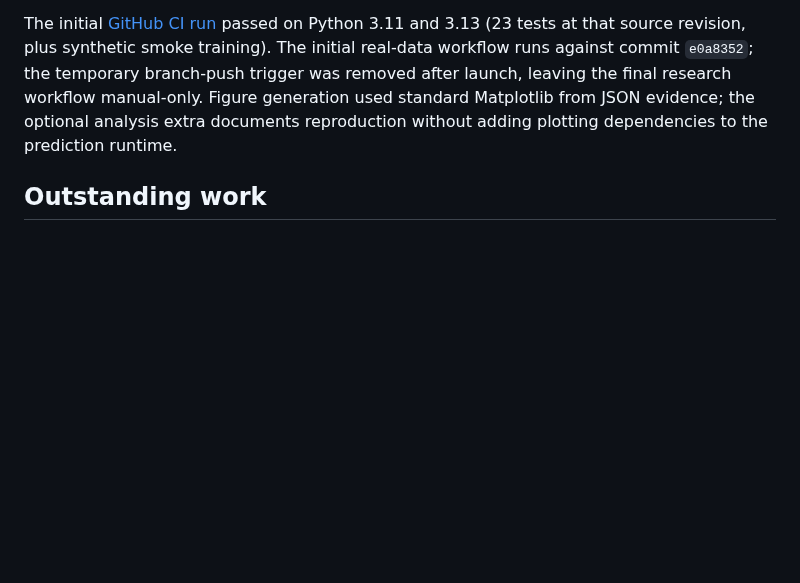
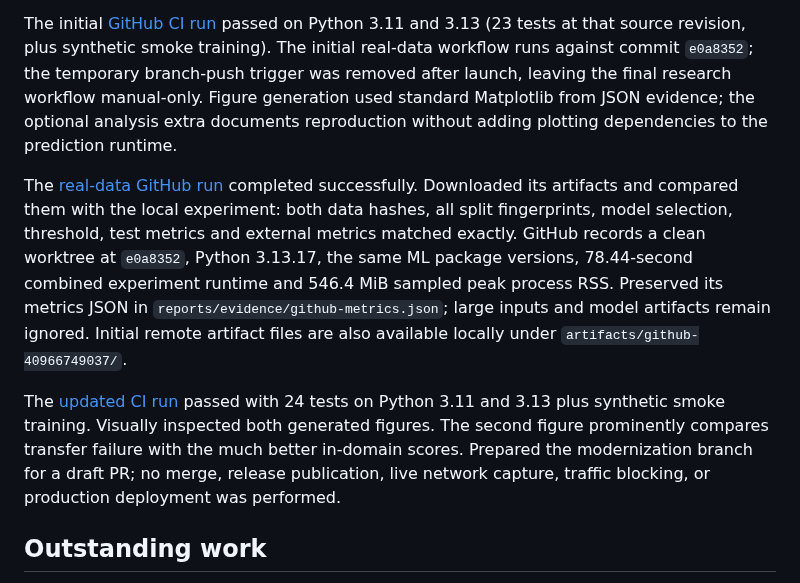
Before and after one commit to LahsenAitOiahmane/NetAttDetector, a Markdown page: docs/WORKLOG.md, the part around the change. GitHub-like rendering; blank space fills up the shorter version.

```diff
--- a/docs/WORKLOG.md
+++ b/docs/WORKLOG.md
@@ -66,6 +66,21 @@ was removed after launch, leaving the final research workflow manual-only. Figur
 used standard Matplotlib from JSON evidence; the optional analysis extra documents reproduction
 without adding plotting dependencies to the prediction runtime.
 
+The [real-data GitHub run](https://github.com/LahsenAitOiahmane/NetAttDetector/actions/runs/40966749037)
+completed successfully. Downloaded its artifacts and compared them with the local experiment:
+both data hashes, all split fingerprints, model selection, threshold, test metrics and external
+metrics matched exactly. GitHub records a clean worktree at `e0a8352`, Python 3.13.17, the same
+ML package versions, 78.44-second combined experiment runtime and 546.4 MiB sampled peak
+process RSS. Preserved its metrics JSON in `reports/evidence/github-metrics.json`; large inputs
+and model artifacts remain ignored. Initial remote artifact files are also available locally under
+`artifacts/github-40966749037/`.
+
+The [updated CI run](https://github.com/LahsenAitOiahmane/NetAttDetector/actions/runs/40967625888)
+passed with 24 tests on Python 3.11 and 3.13 plus synthetic smoke training. Visually inspected both
+generated figures. The second figure prominently compares transfer failure with the much better
+in-domain scores. Prepared the modernization branch for a draft PR; no merge, release publication,
+live network capture, traffic blocking, or production deployment was performed.
+
 ## Outstanding work
 
 This foundation does not complete the production roadmap. Global data audits, robust capture/time
```
Also changed, not shown: README.md (+4 -0 lines), reports/BASELINE.md (+28 -2 lines), reports/figures/baseline-transfer.png (added), 2 other files.
